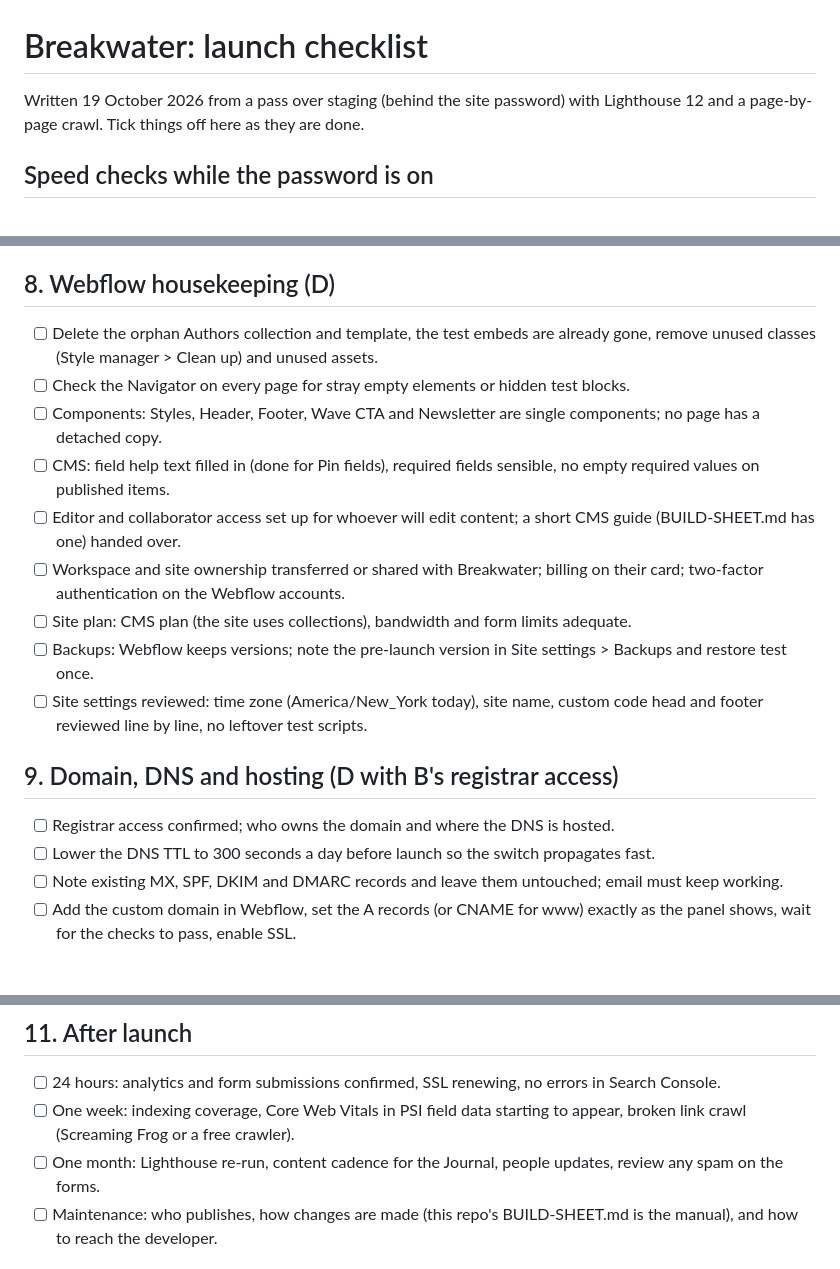
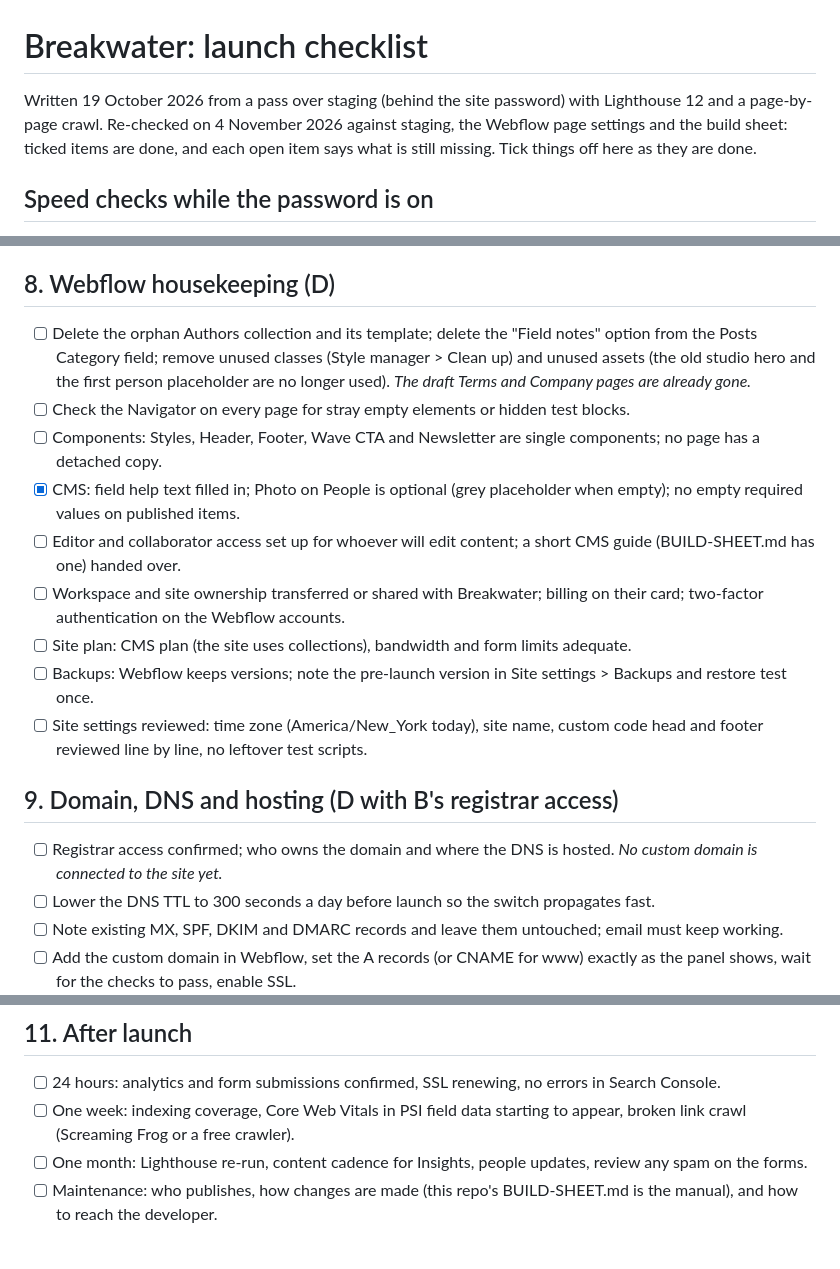
Before and after one commit to mxjqnn/mxjqnn.github.io, a Markdown page: breakwater-webflow/LAUNCH-CHECKLIST.md, 3 parts joined by grey strips. Rendered like a GitHub page; blank space fills up the shorter version.

```diff
--- a/breakwater-webflow/LAUNCH-CHECKLIST.md
+++ b/breakwater-webflow/LAUNCH-CHECKLIST.md
@@ -1,6 +1,6 @@
 # Breakwater: launch checklist
 
-Written 19 October 2026 from a pass over staging (behind the site password) with Lighthouse 12 and a page-by-page crawl. Tick things off here as they are done.
+Written 19 October 2026 from a pass over staging (behind the site password) with Lighthouse 12 and a page-by-page crawl. Re-checked on 4 November 2026 against staging, the Webflow page settings and the build sheet: ticked items are done, and each open item says what is still missing. Tick things off here as they are done.
 
 ## Speed checks while the password is on
 
@@ -112,10 +114,10 @@ Phases run roughly in order. Each line says who can do it: **C** the connector f
 
 ## 8. Webflow housekeeping (D)
 
-- [ ] Delete the orphan Authors collection and template, the test embeds are already gone, remove unused classes (Style manager > Clean up) and unused assets.
+- [ ] Delete the orphan Authors collection and its template; delete the "Field notes" option from the Posts Category field; remove unused classes (Style manager > Clean up) and unused assets (the old studio hero and the first person placeholder are no longer used). *The draft Terms and Company pages are already gone.*
 - [ ] Check the Navigator on every page for stray empty elements or hidden test blocks.
 - [ ] Components: Styles, Header, Footer, Wave CTA and Newsletter are single components; no page has a detached copy.
-- [ ] CMS: field help text filled in (done for Pin fields), required fields sensible, no empty required values on published items.
+- [x] CMS: field help text filled in; Photo on People is optional (grey placeholder when empty); no empty required values on published items.
 - [ ] Editor and collaborator access set up for whoever will edit content; a short CMS guide (BUILD-SHEET.md has one) handed over.
 - [ ] Workspace and site ownership transferred or shared with Breakwater; billing on their card; two-factor authentication on the Webflow accounts.
 - [ ] Site plan: CMS plan (the site uses collections), bandwidth and form limits adequate.
@@ -124,7 +126,7 @@ Phases run roughly in order. Each line says who can do it: **C** the connector f
 
 ## 9. Domain, DNS and hosting (D with B's registrar access)
 
-- [ ] Registrar access confirmed; who owns the domain and where the DNS is hosted.
+- [ ] Registrar access confirmed; who owns the domain and where the DNS is hosted. *No custom domain is connected to the site yet.*
 - [ ] Lower the DNS TTL to 300 seconds a day before launch so the switch propagates fast.
 - [ ] Note existing MX, SPF, DKIM and DMARC records and leave them untouched; email must keep working.
 - [ ] Add the custom domain in Webflow, set the A records (or CNAME for www) exactly as the panel shows, wait for the checks to pass, enable SSL.
@@ -146,7 +148,7 @@ Phases run roughly in order. Each line says who can do it: **C** the connector f
 
 - [ ] 24 hours: analytics and form submissions confirmed, SSL renewing, no errors in Search Console.
 - [ ] One week: indexing coverage, Core Web Vitals in PSI field data starting to appear, broken link crawl (Screaming Frog or a free crawler).
-- [ ] One month: Lighthouse re-run, content cadence for the Journal, people updates, review any spam on the forms.
+- [ ] One month: Lighthouse re-run, content cadence for Insights, people updates, review any spam on the forms.
 - [ ] Maintenance: who publishes, how changes are made (this repo's BUILD-SHEET.md is the manual), and how to reach the developer.
 
 ## 12. Handover pack
```
Also changed, not shown: other parts of breakwater-webflow/LAUNCH-CHECKLIST.md (+46 -44 lines).
